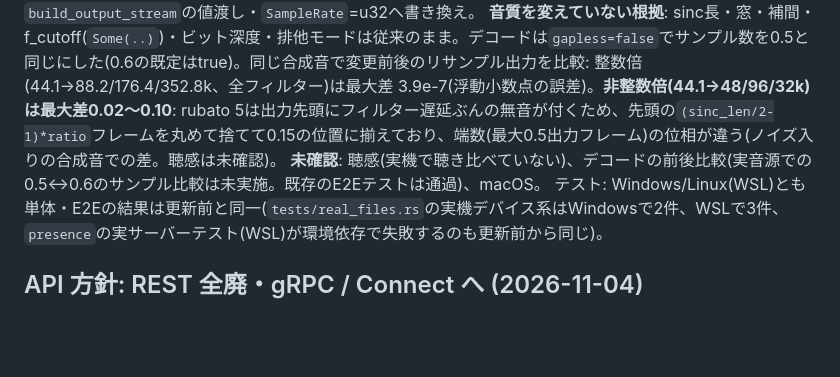
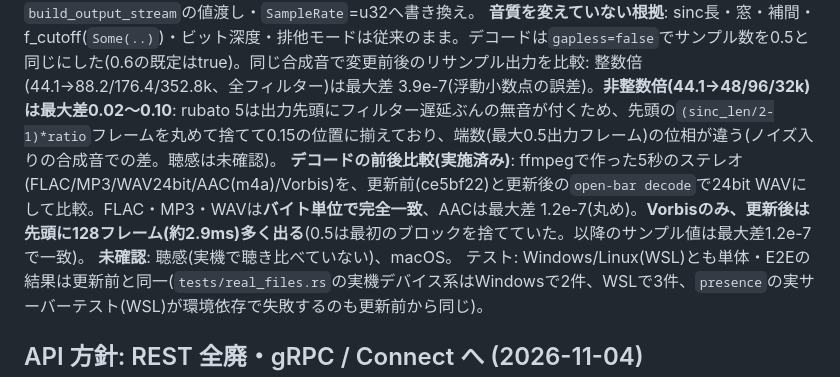
Before and after one commit to aon-co-jp/open-bar, a Markdown page: CLAUDE.md, the part around the change. Drawn GitHub-style; blank space fills up the shorter version.

Commit message:
docs: 依存更新後のデコード前後比較の結果を記録
Co-Authored-By: Claude Sonnet 5.5 <noreply@anthropic.com>

```diff
--- a/CLAUDE.md
+++ b/CLAUDE.md
@@ -92,7 +92,8 @@ Reading into `serde_json::Value` gives almost no speed-up even with SIMD (188 ms
 `Cargo.lock`更新(rustls 0.23.46・rustls-webpki 0.103.16・webpki-roots 1.0.10 ほか、RUSTSEC-2026-0346〜0349・0381・0382解消)。thiserror 2、ureq 3(`tls`→`rustls`機能、`timeout`→`config().timeout_global()`)、wasapi 0.26。
 **2026-11-04 続き**: 見送っていた3つも更新(symphonia 0.6.1・rubato 5.0・cpal 0.18)。`output.rs`に`new_sinc`/`sinc_process`(`SincFixedIn`相当のラッパー)を置き、`player.rs`・`loopback.rs`もそれを使う。symphonia 0.6はprobe/`AudioDecoderOptions`/`copy_to_slice_interleaved`へ、cpalは`description().name()`・`build_output_stream`の値渡し・`SampleRate`=u32へ書き換え。
 **音質を変えていない根拠**: sinc長・窓・補間・f_cutoff(`Some(..)`)・ビット深度・排他モードは従来のまま。デコードは`gapless=false`でサンプル数を0.5と同じにした(0.6の既定はtrue)。同じ合成音で変更前後のリサンプル出力を比較: 整数倍(44.1→88.2/176.4/352.8k、全フィルター)は最大差 3.9e-7(浮動小数点の誤差)。**非整数倍(44.1→48/96/32k)は最大差0.02〜0.10**: rubato 5は出力先頭にフィルター遅延ぶんの無音が付くため、先頭の`(sinc_len/2-1)*ratio`フレームを丸めて捨てて0.15の位置に揃えており、端数(最大0.5出力フレーム)の位相が違う(ノイズ入りの合成音での差。聴感は未確認)。
-**未確認**: 聴感(実機で聴き比べていない)、デコードの前後比較(実音源での0.5↔0.6のサンプル比較は未実施。既存のE2Eテストは通過)、macOS。
+**デコードの前後比較(実施済み)**: ffmpegで作った5秒のステレオ(FLAC/MP3/WAV24bit/AAC(m4a)/Vorbis)を、更新前(ce5bf22)と更新後の`open-bar decode`で24bit WAVにして比較。FLAC・MP3・WAVは**バイト単位で完全一致**、AACは最大差 1.2e-7(丸め)。**Vorbisのみ、更新後は先頭に128フレーム(約2.9ms)多く出る**(0.5は最初のブロックを捨てていた。以降のサンプル値は最大差1.2e-7で一致)。
+**未確認**: 聴感(実機で聴き比べていない)、macOS。
 テスト: Windows/Linux(WSL)とも単体・E2Eの結果は更新前と同一(`tests/real_files.rs`の実機デバイス系はWindowsで2件、WSLで3件、`presence`の実サーバーテスト(WSL)が環境依存で失敗するのも更新前から同じ)。
 
 ## API 方針: REST 全廃・gRPC / Connect へ (2026-11-04)
```
